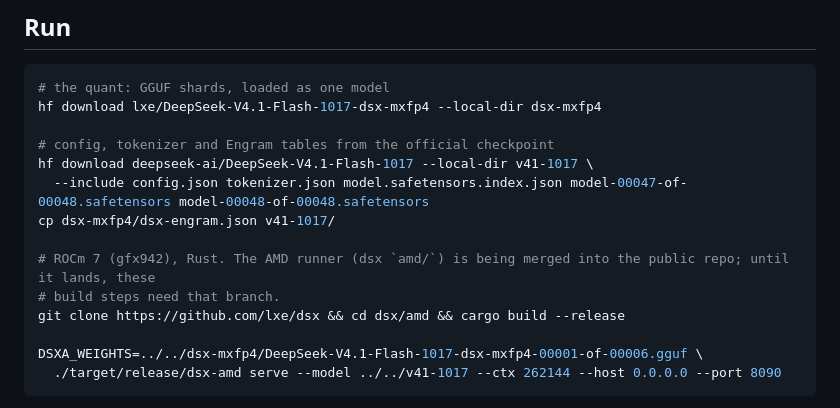
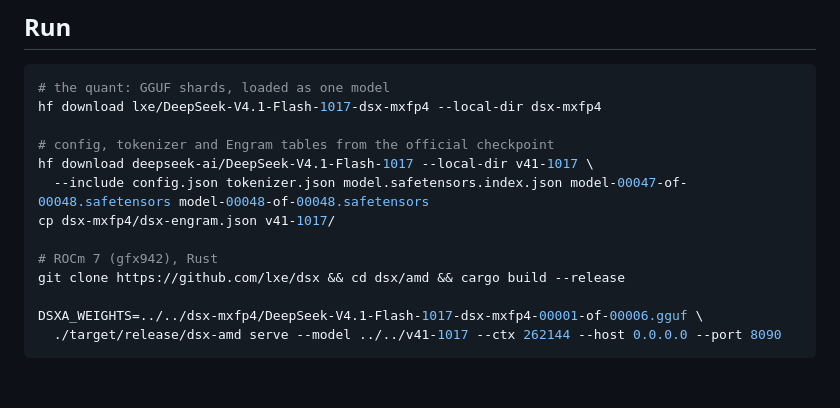
Before and after one commit to Csavoldi/dsx, a Markdown page: hf-amd/README.md, the part around the change. Rendered like a GitHub page; blank space fills up the shorter version.

Commit message:
hf-amd: runner is published
Co-Authored-By: Claude Opus 5.5 (1M context) <noreply@anthropic.com>
Claude-Session: https://claude.ai/code/session_01ThPFerTgNCiYthaRtGDZXb

```diff
--- a/hf-amd/README.md
+++ b/hf-amd/README.md
@@ -82,8 +82,7 @@ hf download deepseek-ai/DeepSeek-V4.1-Flash-1017 --local-dir v41-1017 \
   --include config.json tokenizer.json model.safetensors.index.json model-00047-of-00048.safetensors model-00048-of-00048.safetensors
 cp dsx-mxfp4/dsx-engram.json v41-1017/
 
-# ROCm 7 (gfx942), Rust. The AMD runner (dsx `amd/`) is being merged into the public repo; until it lands, these
-# build steps need that branch.
+# ROCm 7 (gfx942), Rust
 git clone https://github.com/lxe/dsx && cd dsx/amd && cargo build --release
 
 DSXA_WEIGHTS=../../dsx-mxfp4/DeepSeek-V4.1-Flash-1017-dsx-mxfp4-00001-of-00006.gguf \
```
